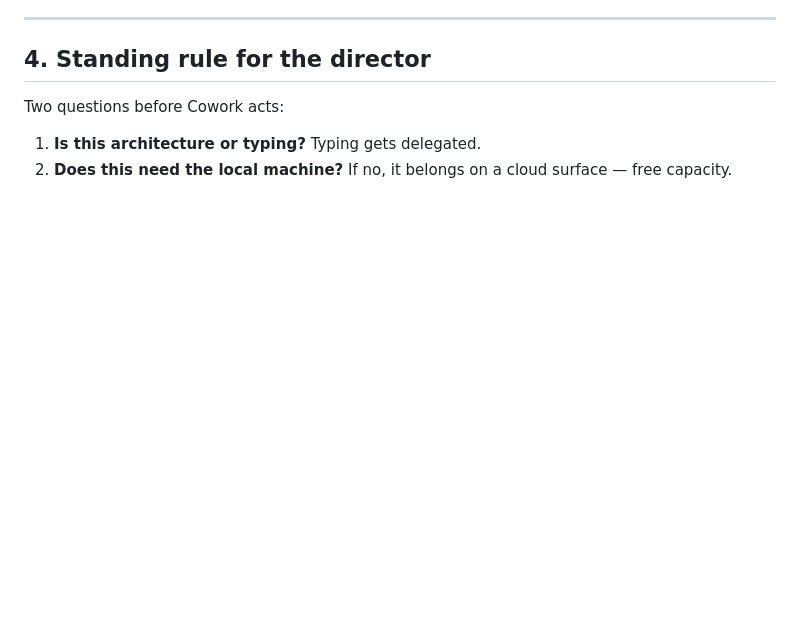
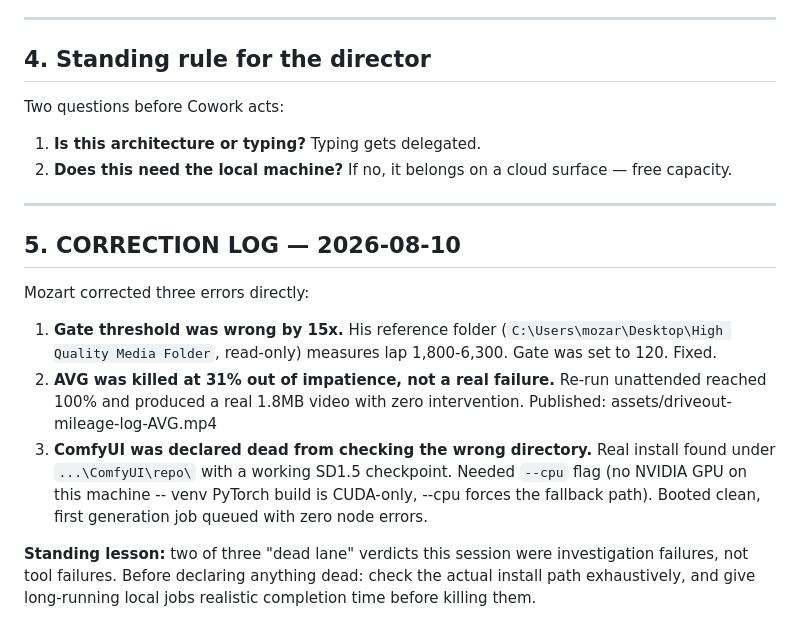
Before and after one commit to mozartg/mo-video-drops, a Markdown page: DELEGATION_MATRIX.md, the part around the change. Drawn GitHub-style; blank space fills up the shorter version.

Commit message:
Log correction: gate/AVG/ComfyUI errors and fixes

```diff
--- a/DELEGATION_MATRIX.md
+++ b/DELEGATION_MATRIX.md
@@ -95,3 +95,21 @@ design needs sight, commit does not.
 Two questions before Cowork acts:
 1. **Is this architecture or typing?** Typing gets delegated.
 2. **Does this need the local machine?** If no, it belongs on a cloud surface — free capacity.
+
+---
+
+## 5. CORRECTION LOG — 2026-08-10
+
+Mozart corrected three errors directly:
+1. **Gate threshold was wrong by 15x.** His reference folder (`C:\Users\mozar\Desktop\High Quality
+   Media Folder`, read-only) measures lap 1,800-6,300. Gate was set to 120. Fixed.
+2. **AVG was killed at 31% out of impatience, not a real failure.** Re-run unattended reached 100% and
+   produced a real 1.8MB video with zero intervention. Published: assets/driveout-mileage-log-AVG.mp4
+3. **ComfyUI was declared dead from checking the wrong directory.** Real install found under
+   `...\ComfyUI\repo\` with a working SD1.5 checkpoint. Needed `--cpu` flag (no NVIDIA GPU on this
+   machine -- venv PyTorch build is CUDA-only, --cpu forces the fallback path). Booted clean, first
+   generation job queued with zero node errors.
+
+**Standing lesson:** two of three "dead lane" verdicts this session were investigation failures, not
+tool failures. Before declaring anything dead: check the actual install path exhaustively, and give
+long-running local jobs realistic completion time before killing them.
```
